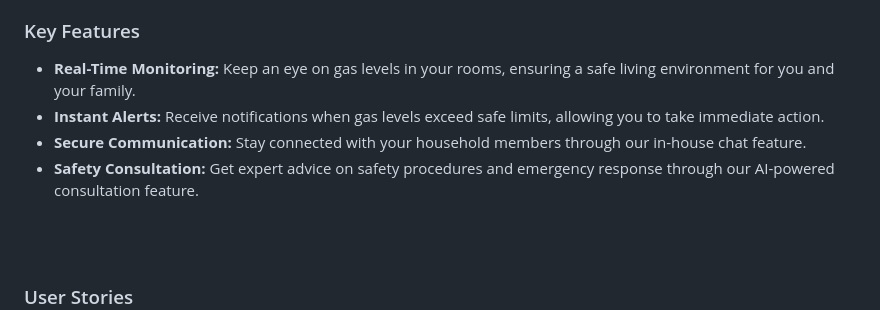
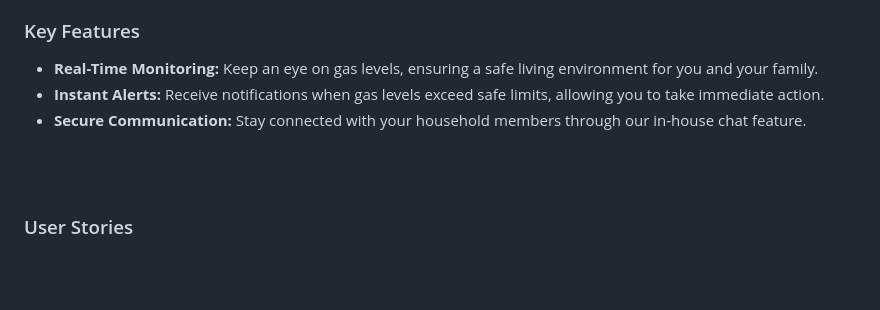
Before and after one commit to Husain-Zreik/Fatal-Breath, a Markdown page: README.md, the part around the change printed below. Rendered like a GitHub page; blank space fills up the shorter version.

```diff
--- a/README.md
+++ b/README.md
@@ -15,9 +13,8 @@ With "Fatal Breath," you can ensure a safe environment by easily monitoring gas
 
 ### Key Features
-- **Real-Time Monitoring:** Keep an eye on gas levels in your rooms, ensuring a safe living environment for you and your family.
+- **Real-Time Monitoring:** Keep an eye on gas levels, ensuring a safe living environment for you and your family.
 - **Instant Alerts:** Receive notifications when gas levels exceed safe limits, allowing you to take immediate action.
 - **Secure Communication:** Stay connected with your household members through our in-house chat feature.
-- **Safety Consultation:** Get expert advice on safety procedures and emergency response through our AI-powered consultation feature.
 
 <br><br>
 
```
Also changed, not shown: other parts of README.md (+3 -4 lines).
